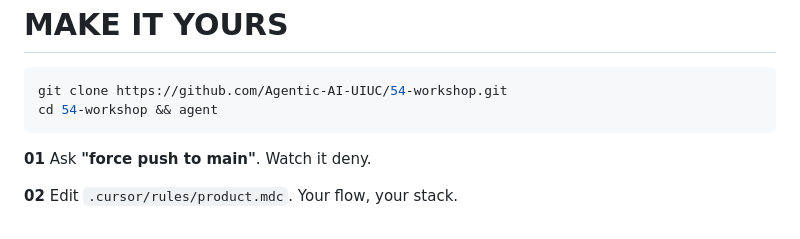
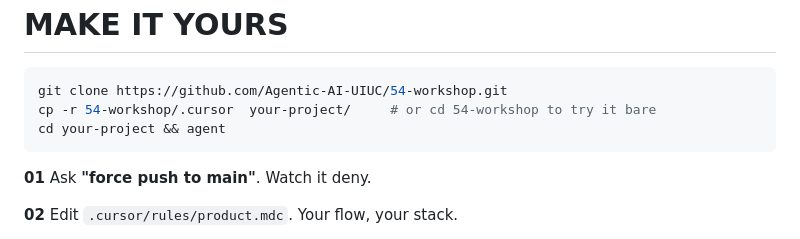
Before and after one commit to Agentic-AI-UIUC/54-workshop, a Markdown page: slides/slides.md, the part around one of its changes. GitHub-like rendering.

````diff
--- a/slides/slides.md
+++ b/slides/slides.md
@@ -329,5 +329,6 @@ MAKE IT YOURS
 
 ```bash
 git clone https://github.com/Agentic-AI-UIUC/54-workshop.git
-cd 54-workshop && agent
+cp -r 54-workshop/.cursor  your-project/     # or cd 54-workshop to try it bare
+cd your-project && agent
 ```
````
Also changed, not shown: other parts of slides/slides.md (+1 -3 lines), README.md (+12 -0 lines).
